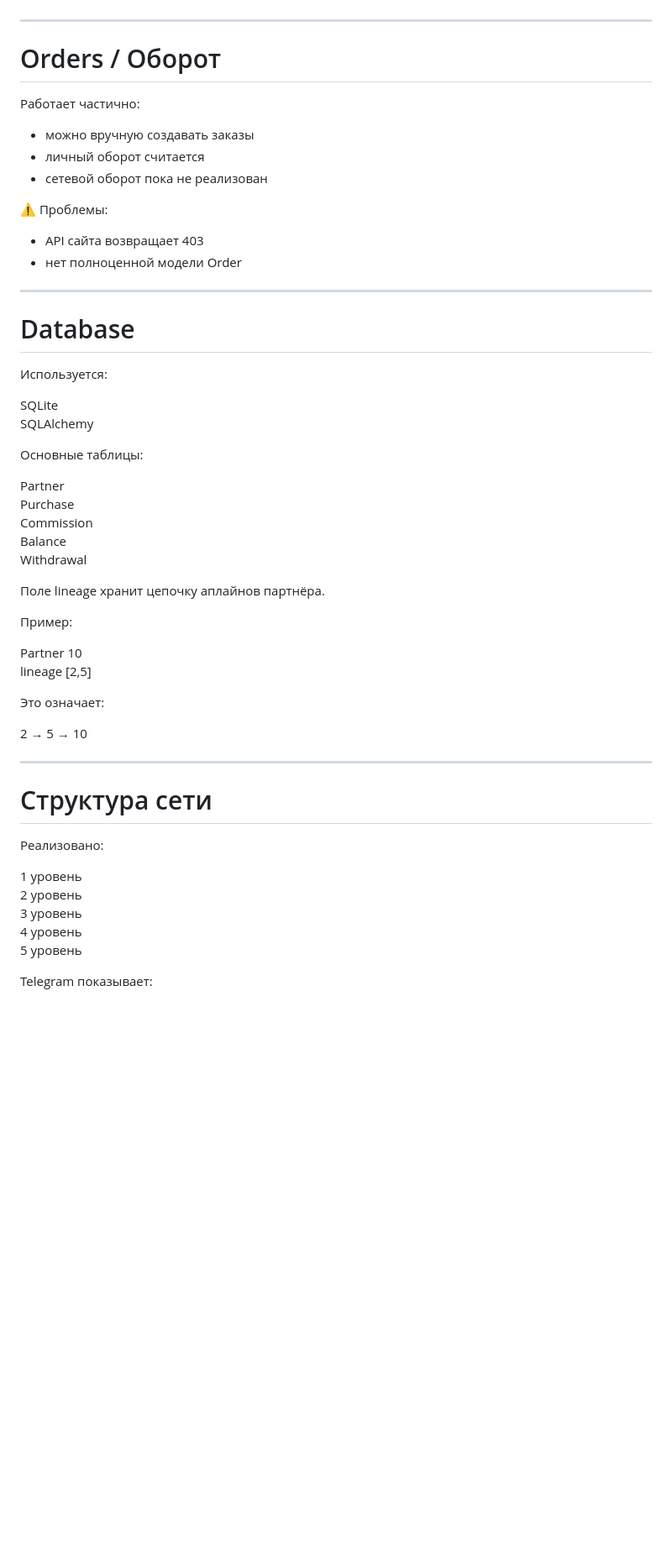
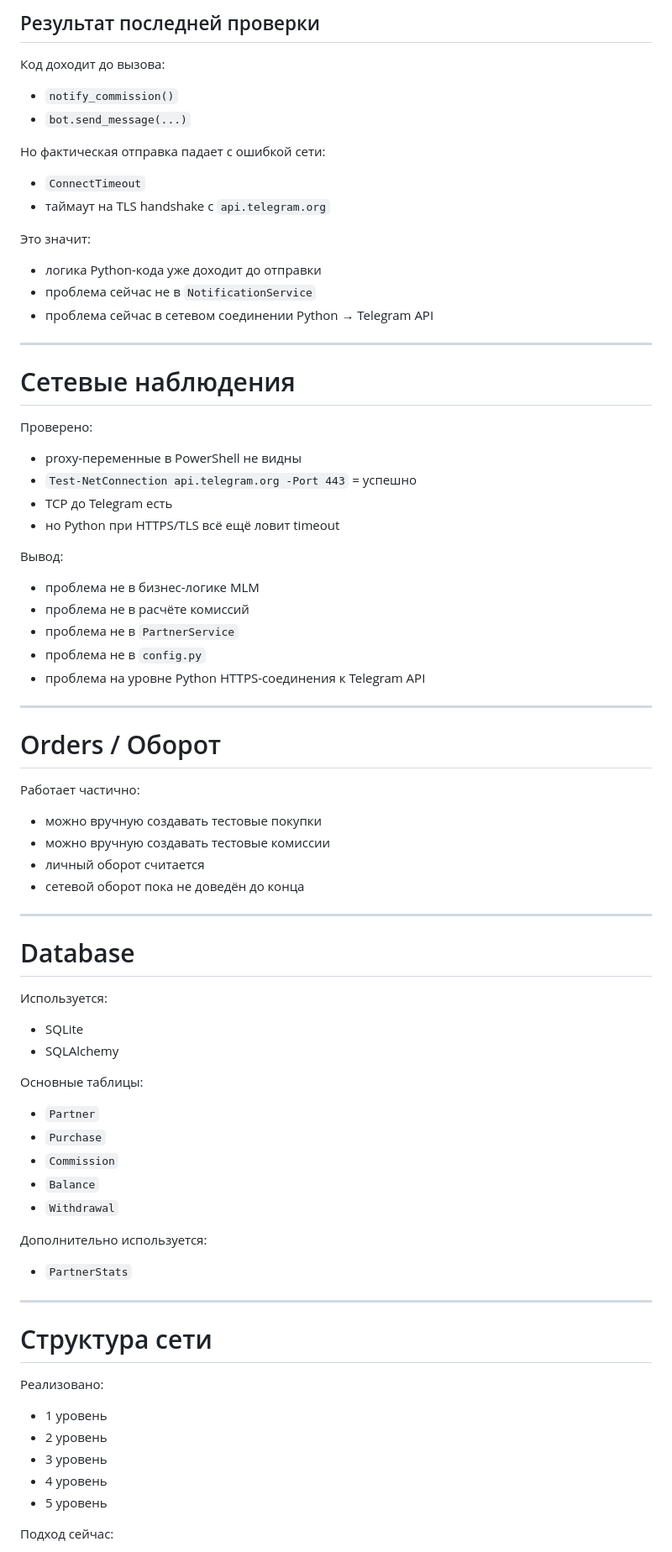
Before and after one commit to sercar7-maker/nanorem-bot, a Markdown page: docs/CURRENT_STATE.md, the part around one of its changes. Shown at 84% size. GitHub-like rendering; blank space fills up the shorter version.

```diff
--- a/docs/CURRENT_STATE.md
+++ b/docs/CURRENT_STATE.md
@@ -105,3 +187,39 @@ Database
+## Результат последней проверки
+
+Код доходит до вызова:
+
+- `notify_commission()`
+- `bot.send_message(...)`
+
+Но фактическая отправка падает с ошибкой сети:
+
+- `ConnectTimeout`
+- таймаут на TLS handshake с `api.telegram.org`
+
+Это значит:
+
+- логика Python-кода уже доходит до отправки
+- проблема сейчас не в `NotificationService`
+- проблема сейчас в сетевом соединении Python → Telegram API
+
+---
+
+# Сетевые наблюдения
+
+Проверено:
+
+- proxy-переменные в PowerShell не видны
+- `Test-NetConnection api.telegram.org -Port 443` = успешно
+- TCP до Telegram есть
+- но Python при HTTPS/TLS всё ещё ловит timeout
+
+Вывод:
+
+- проблема не в бизнес-логике MLM
+- проблема не в расчёте комиссий
+- проблема не в `PartnerService`
+- проблема не в `config.py`
+- проблема на уровне Python HTTPS-соединения к Telegram API
 
 ---
 
@@ -109,14 +227,10 @@ Database
 
 Работает частично:
 
-- можно вручную создавать заказы
+- можно вручную создавать тестовые покупки
+- можно вручную создавать тестовые комиссии
 - личный оборот считается
-- сетевой оборот пока не реализован
-
-⚠️ Проблемы:
-
-- API сайта возвращает 403
-- нет полноценной модели Order
+- сетевой оборот пока не доведён до конца
 
 ---
 
@@ -124,27 +238,20 @@ Database
 
 Используется:
 
-SQLite
-SQLAlchemy
+- SQLite
+- SQLAlchemy
 
 Основные таблицы:
 
-Partner
-Purchase
-Commission
-Balance
-Withdrawal
+- `Partner`
+- `Purchase`
+- `Commission`
+- `Balance`
+- `Withdrawal`
 
-Поле lineage хранит цепочку аплайнов партнёра.
+Дополнительно используется:
 
-Пример:
-
-Partner 10
-lineage [2,5]
-
-Это означает:
-
-2 → 5 → 10
+- `PartnerStats`
 
 ---
 
@@ -152,11 +259,11 @@ lineage [2,5]
 
 Реализовано:
 
-1 уровень
-2 уровень
-3 уровень
-4 уровень
-5 уровень
+- 1 уровень
+- 2 уровень
+- 3 уровень
+- 4 уровень
+- 5 уровень
 
-Telegram показывает:
+Подход сейчас:
 
```
Also changed, not shown: other parts of docs/CURRENT_STATE.md (+198 -71 lines).
